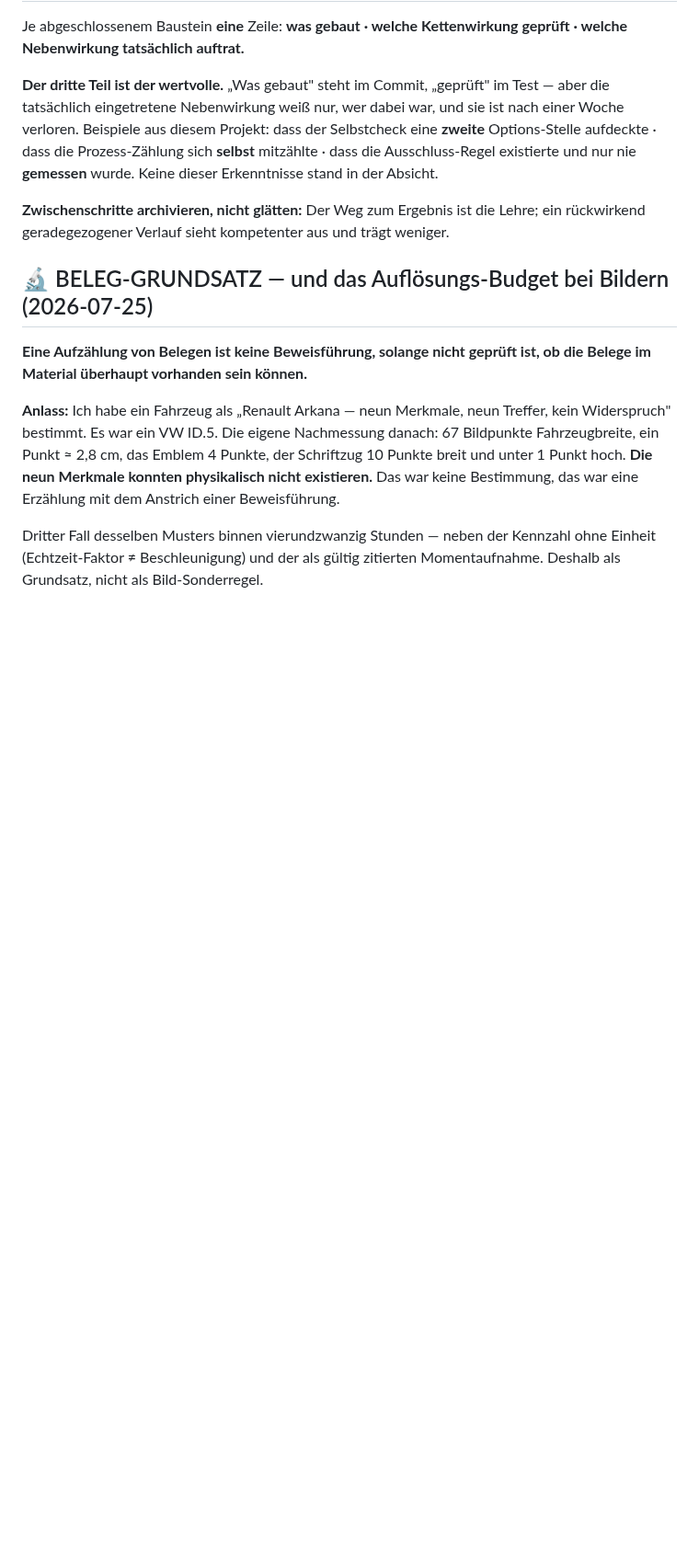
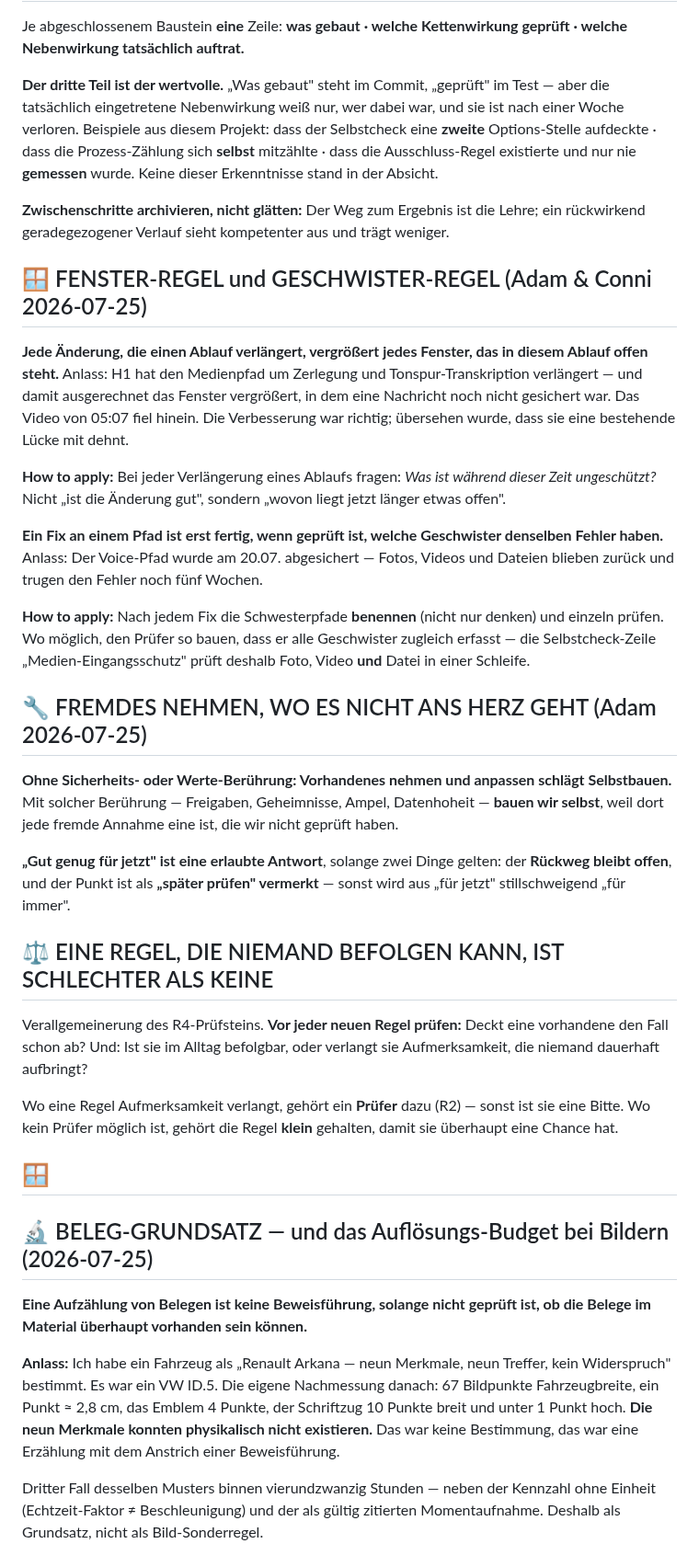
Before and after one commit to falkogorski/claude-telegram-bot, a Markdown page: CLAUDE.md, the part around the change. Shown at 92% size. Rendered like a GitHub page; blank space fills up the shorter version.

Commit message:
Regeln F verankert: Fenster-Regel, Geschwister-Regel, Fremdes-nehmen-Regel, Regel-Befolgbarkeit

```diff
--- a/CLAUDE.md
+++ b/CLAUDE.md
@@ -235,6 +235,50 @@ und nur nie **gemessen** wurde. Keine dieser Erkenntnisse stand in der Absicht.
 Lehre; ein rückwirkend geradegezogener Verlauf sieht kompetenter aus und trägt
 weniger.
 
+## 🪟 FENSTER-REGEL und GESCHWISTER-REGEL (Adam & Conni 2026-07-25)
+
+**Jede Änderung, die einen Ablauf verlängert, vergrößert jedes Fenster, das in
+diesem Ablauf offen steht.** Anlass: H1 hat den Medienpfad um Zerlegung und
+Tonspur-Transkription verlängert — und damit ausgerechnet das Fenster
+vergrößert, in dem eine Nachricht noch nicht gesichert war. Das Video von 05:07
+fiel hinein. Die Verbesserung war richtig; übersehen wurde, dass sie eine
+bestehende Lücke mit dehnt.
+
+**How to apply:** Bei jeder Verlängerung eines Ablaufs fragen: *Was ist während
+dieser Zeit ungeschützt?* Nicht „ist die Änderung gut", sondern „wovon liegt
+jetzt länger etwas offen".
+
+**Ein Fix an einem Pfad ist erst fertig, wenn geprüft ist, welche Geschwister
+denselben Fehler haben.** Anlass: Der Voice-Pfad wurde am 20.07. abgesichert —
+Fotos, Videos und Dateien blieben zurück und trugen den Fehler noch fünf Wochen.
+
+**How to apply:** Nach jedem Fix die Schwesterpfade **benennen** (nicht nur
+denken) und einzeln prüfen. Wo möglich, den Prüfer so bauen, dass er alle
+Geschwister zugleich erfasst — die Selbstcheck-Zeile „Medien-Eingangsschutz"
+prüft deshalb Foto, Video **und** Datei in einer Schleife.
+
+## 🔧 FREMDES NEHMEN, WO ES NICHT ANS HERZ GEHT (Adam 2026-07-25)
+
+**Ohne Sicherheits- oder Werte-Berührung: Vorhandenes nehmen und anpassen
+schlägt Selbstbauen.** Mit solcher Berührung — Freigaben, Geheimnisse, Ampel,
+Datenhoheit — **bauen wir selbst**, weil dort jede fremde Annahme eine ist, die
+wir nicht geprüft haben.
+
+**„Gut genug für jetzt" ist eine erlaubte Antwort**, solange zwei Dinge gelten:
+der **Rückweg bleibt offen**, und der Punkt ist als **„später prüfen"
+vermerkt** — sonst wird aus „für jetzt" stillschweigend „für immer".
+
+## ⚖️ EINE REGEL, DIE NIEMAND BEFOLGEN KANN, IST SCHLECHTER ALS KEINE
+
+Verallgemeinerung des R4-Prüfsteins. **Vor jeder neuen Regel prüfen:** Deckt
+eine vorhandene den Fall schon ab? Und: Ist sie im Alltag befolgbar, oder
+verlangt sie Aufmerksamkeit, die niemand dauerhaft aufbringt?
+
+Wo eine Regel Aufmerksamkeit verlangt, gehört ein **Prüfer** dazu (R2) — sonst
+ist sie eine Bitte. Wo kein Prüfer möglich ist, gehört die Regel **klein**
+gehalten, damit sie überhaupt eine Chance hat.
+
+## 🪟
 ## 🔬 BELEG-GRUNDSATZ — und das Auflösungs-Budget bei Bildern (2026-07-25)
 
 **Eine Aufzählung von Belegen ist keine Beweisführung, solange nicht geprüft
```
